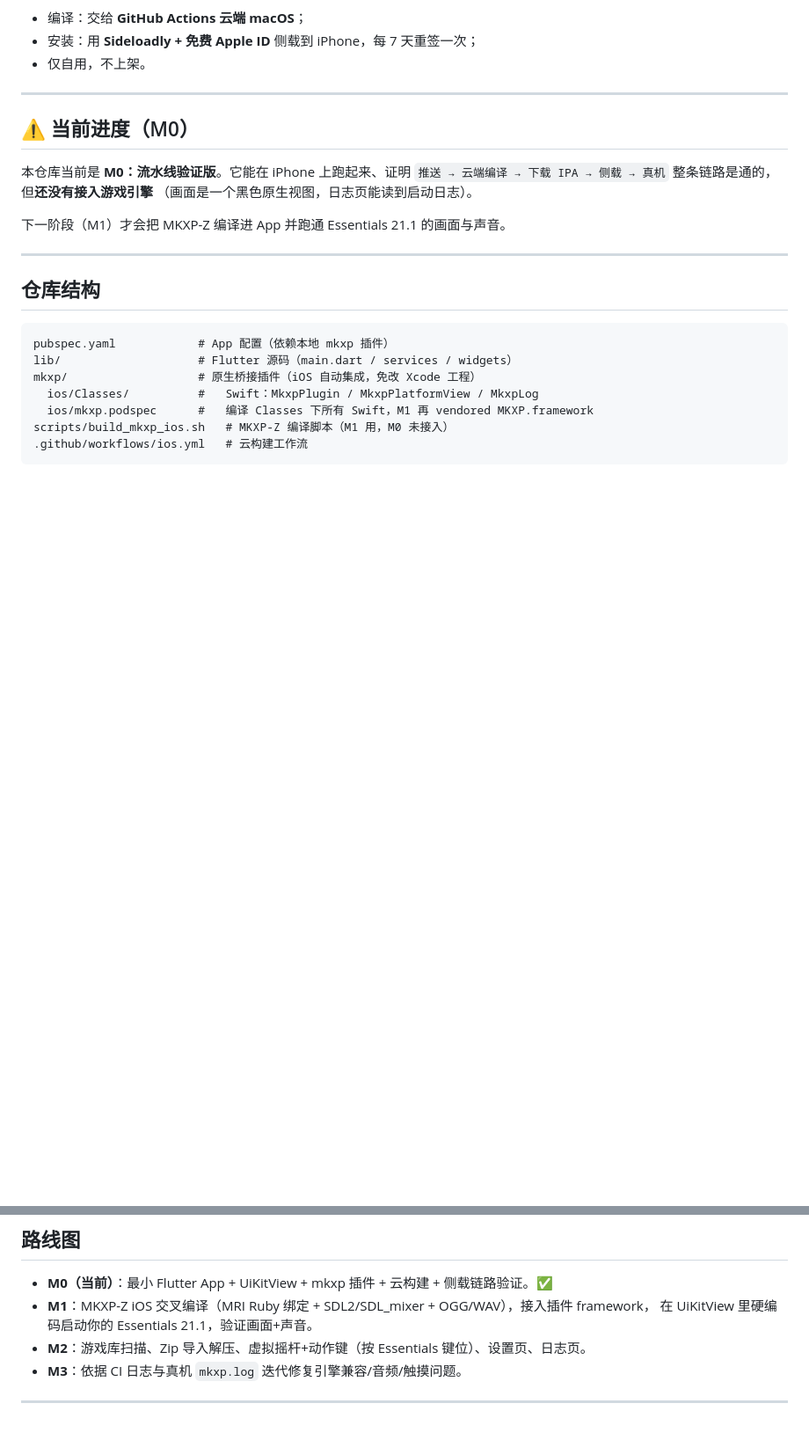
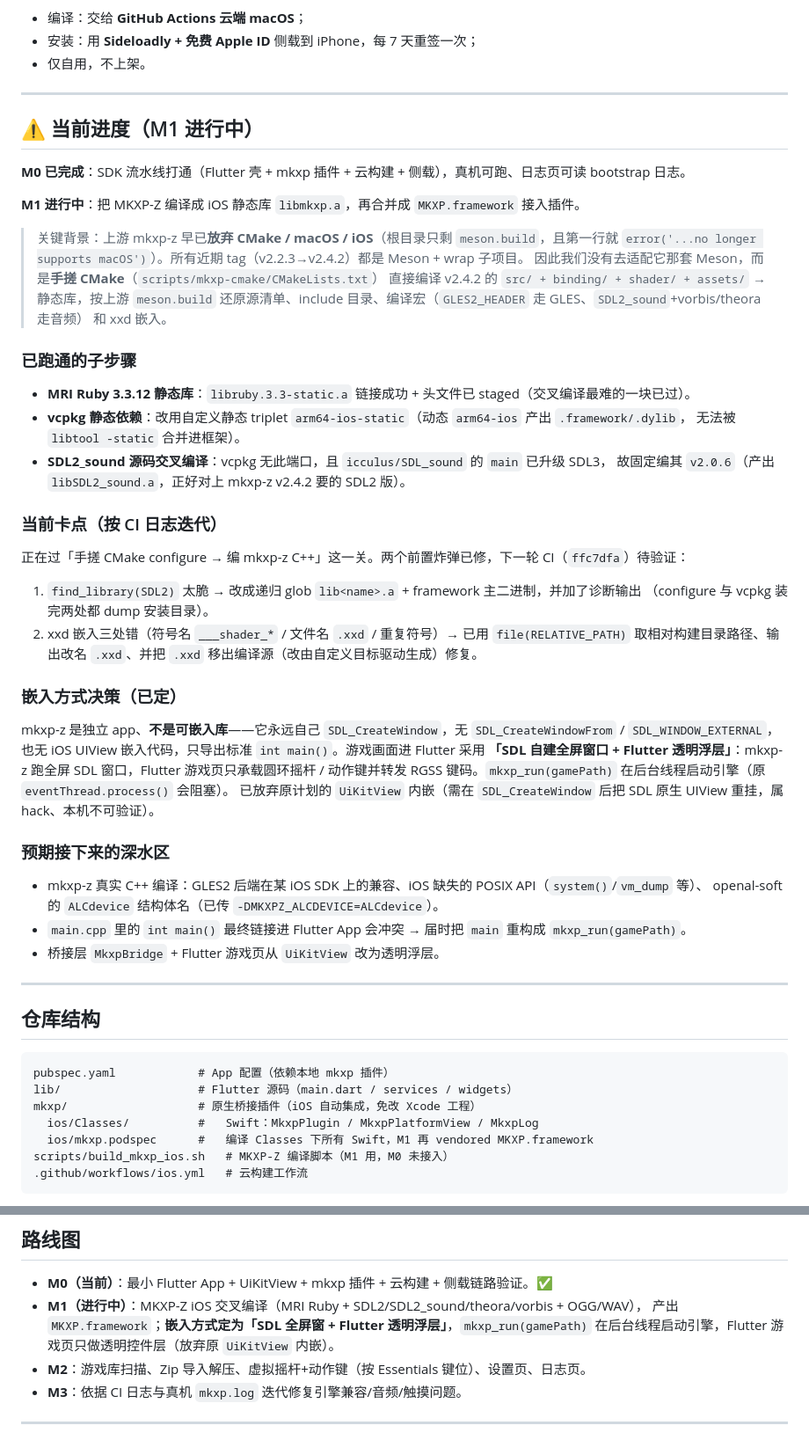
Before and after one commit to vikangliang/rpgxp-ios, a Markdown page: README.md, 2 parts joined by grey strips. Shown at 88% size. Drawn GitHub-style; blank space fills up the shorter version.

Commit message:
docs(readme): 更新进度到 M1 进行中，记录已跑通子步骤/已踩坑/嵌入决策

```diff
--- a/README.md
+++ b/README.md
@@ -10,13 +10,45 @@
 
 ---
 
-## ⚠️ 当前进度（M0）
+## ⚠️ 当前进度（M1 进行中）
 
-本仓库当前是 **M0：流水线验证版**。它能在 iPhone 上跑起来、证明
-`推送 → 云端编译 → 下载 IPA → 侧载 → 真机` 整条链路是通的，但**还没有接入游戏引擎**
-（画面是一个黑色原生视图，日志页能读到启动日志）。
+**M0 已完成**：SDK 流水线打通（Flutter 壳 + mkxp 插件 + 云构建 + 侧载），真机可跑、日志页可读 bootstrap 日志。
 
-下一阶段（M1）才会把 MKXP-Z 编译进 App 并跑通 Essentials 21.1 的画面与声音。
+**M1 进行中**：把 MKXP-Z 编译成 iOS 静态库 `libmkxp.a`，再合并成 `MKXP.framework` 接入插件。
+
+> 关键背景：上游 mkxp-z 早已**放弃 CMake / macOS / iOS**（根目录只剩 `meson.build`，且第一行就
+> `error('...no longer supports macOS')`）。所有近期 tag（v2.2.3→v2.4.2）都是 Meson + wrap 子项目。
+> 因此我们没有去适配它那套 Meson，而是**手搓 CMake**（`scripts/mkxp-cmake/CMakeLists.txt`）
+> 直接编译 v2.4.2 的 `src/ + binding/ + shader/ + assets/` → 静态库，按上游 `meson.build`
+> 还原源清单、include 目录、编译宏（`GLES2_HEADER` 走 GLES、`SDL2_sound`+vorbis/theora 走音频）
+> 和 xxd 嵌入。
+
+### 已跑通的子步骤
+- **MRI Ruby 3.3.12 静态库**：`libruby.3.3-static.a` 链接成功 + 头文件已 staged（交叉编译最难的一块已过）。
+- **vcpkg 静态依赖**：改用自定义静态 triplet `arm64-ios-static`（动态 `arm64-ios` 产出 `.framework/.dylib`，
+  无法被 `libtool -static` 合并进框架）。
+- **SDL2_sound 源码交叉编译**：vcpkg 无此端口，且 `icculus/SDL_sound` 的 `main` 已升级 SDL3，
+  故固定编其 `v2.0.6`（产出 `libSDL2_sound.a`，正好对上 mkxp-z v2.4.2 要的 SDL2 版）。
+
+### 当前卡点（按 CI 日志迭代）
+正在过「手搓 CMake configure → 编 mkxp-z C++」这一关。两个前置炸弹已修，下一轮 CI（`ffc7dfa`）待验证：
+1. `find_library(SDL2)` 太脆 → 改成递归 glob `lib<name>.a` + framework 主二进制，并加了诊断输出
+   （configure 与 vcpkg 装完两处都 dump 安装目录）。
+2. xxd 嵌入三处错（符号名 `___shader_*` / 文件名 `.xxd` / 重复符号）→ 已用 `file(RELATIVE_PATH)`
+   取相对构建目录路径、输出改名 `.xxd`、并把 `.xxd` 移出编译源（改由自定义目标驱动生成）修复。
+
+### 嵌入方式决策（已定）
+mkxp-z 是独立 app、**不是可嵌入库**——它永远自己 `SDL_CreateWindow`，无 `SDL_CreateWindowFrom` /
+`SDL_WINDOW_EXTERNAL`，也无 iOS UIView 嵌入代码，只导出标准 `int main()`。游戏画面进 Flutter 采用
+**「SDL 自建全屏窗口 + Flutter 透明浮层」**：mkxp-z 跑全屏 SDL 窗口，Flutter 游戏页只承载圆环摇杆 /
+动作键并转发 RGSS 键码。`mkxp_run(gamePath)` 在后台线程启动引擎（原 `eventThread.process()` 会阻塞）。
+已放弃原计划的 `UiKitView` 内嵌（需在 `SDL_CreateWindow` 后把 SDL 原生 UIView 重挂，属 hack、本机不可验证）。
+
+### 预期接下来的深水区
+- mkxp-z 真实 C++ 编译：GLES2 后端在某 iOS SDK 上的兼容、iOS 缺失的 POSIX API（`system()`/`vm_dump` 等）、
+  openal-soft 的 `ALCdevice` 结构体名（已传 `-DMKXPZ_ALCDEVICE=ALCdevice`）。
+- `main.cpp` 里的 `int main()` 最终链接进 Flutter App 会冲突 → 届时把 `main` 重构成 `mkxp_run(gamePath)`。
+- 桥接层 `MkxpBridge` + Flutter 游戏页从 `UiKitView` 改为透明浮层。
 
 ---
 
@@ -89,8 +121,9 @@ git push
 ## 路线图
 
 - **M0（当前）**：最小 Flutter App + UiKitView + mkxp 插件 + 云构建 + 侧载链路验证。✅
-- **M1**：MKXP-Z iOS 交叉编译（MRI Ruby 绑定 + SDL2/SDL_mixer + OGG/WAV），接入插件 framework，
-  在 UiKitView 里硬编码启动你的 Essentials 21.1，验证画面+声音。
+- **M1（进行中）**：MKXP-Z iOS 交叉编译（MRI Ruby + SDL2/SDL2_sound/theora/vorbis + OGG/WAV），
+  产出 `MKXP.framework`；**嵌入方式定为「SDL 全屏窗 + Flutter 透明浮层」**，`mkxp_run(gamePath)`
+  在后台线程启动引擎，Flutter 游戏页只做透明控件层（放弃原 `UiKitView` 内嵌）。
 - **M2**：游戏库扫描、Zip 导入解压、虚拟摇杆+动作键（按 Essentials 键位）、设置页、日志页。
 - **M3**：依据 CI 日志与真机 `mkxp.log` 迭代修复引擎兼容/音频/触摸问题。
 
```
